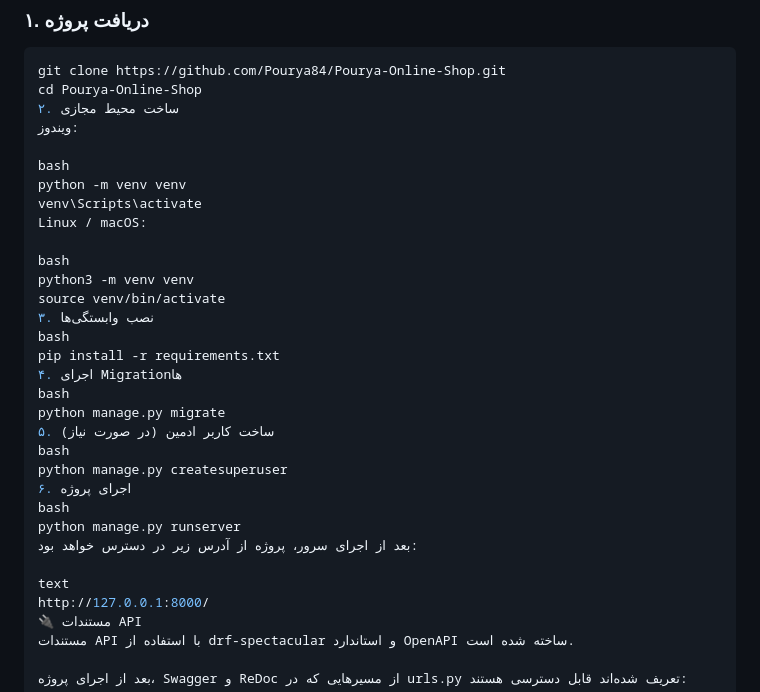
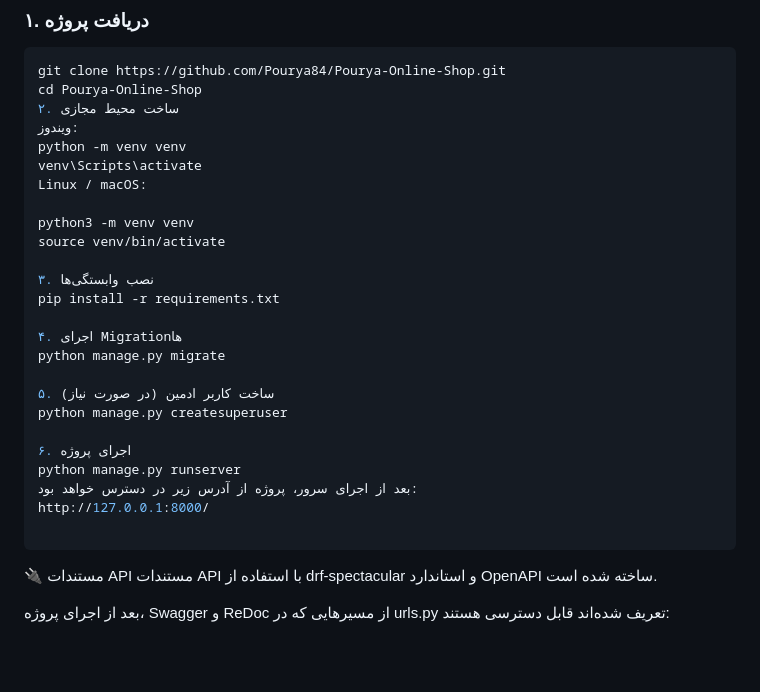
Before and after one commit to Pourya84/Pourya-Online-Shop, a Markdown page: README.md, the part around the change. Drawn GitHub-style; blank space fills up the shorter version.

````diff
--- a/README.md
+++ b/README.md
@@ -115,31 +115,29 @@ git clone https://github.com/Pourya84/Pourya-Online-Shop.git
 cd Pourya-Online-Shop
 ۲. ساخت محیط مجازی
 ویندوز:
-
-bash
 python -m venv venv
 venv\Scripts\activate
 Linux / macOS:
 
-bash
 python3 -m venv venv
 source venv/bin/activate
+
 ۳. نصب وابستگی‌ها
-bash
 pip install -r requirements.txt
+
 ۴. اجرای Migrationها
-bash
 python manage.py migrate
+
 ۵. ساخت کاربر ادمین (در صورت نیاز)
-bash
 python manage.py createsuperuser
+
 ۶. اجرای پروژه
-bash
 python manage.py runserver
 بعد از اجرای سرور، پروژه از آدرس زیر در دسترس خواهد بود:
+http://127.0.0.1:8000/
 
-text
-http://127.0.0.1:8000/
+```
+
 🔌 مستندات API
 مستندات API با استفاده از drf-spectacular و استاندارد OpenAPI ساخته شده است.
 
````
